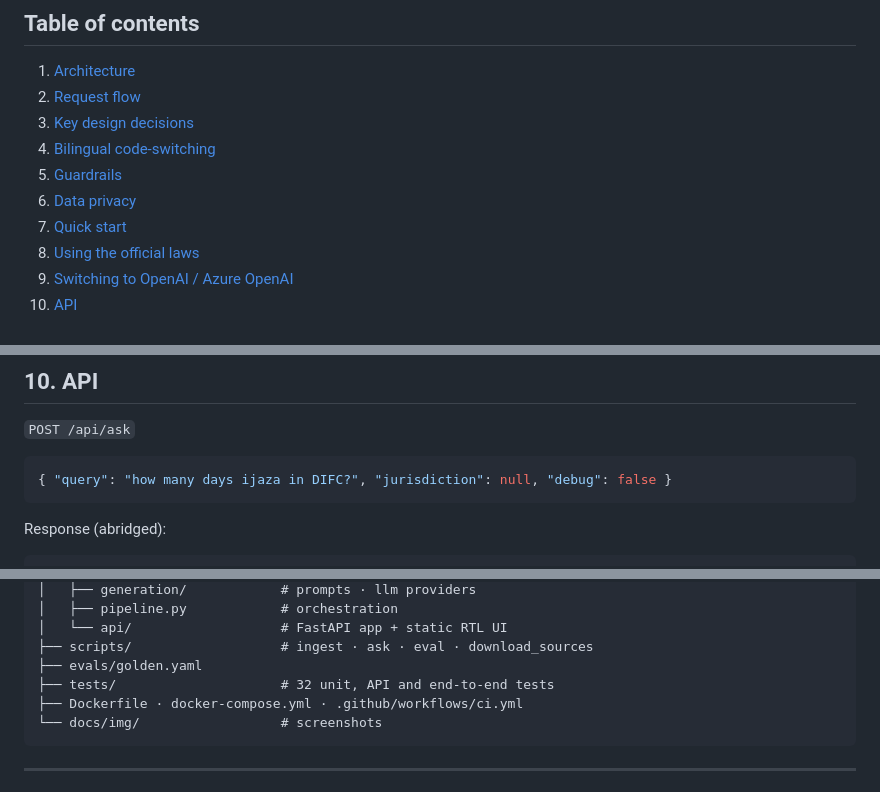
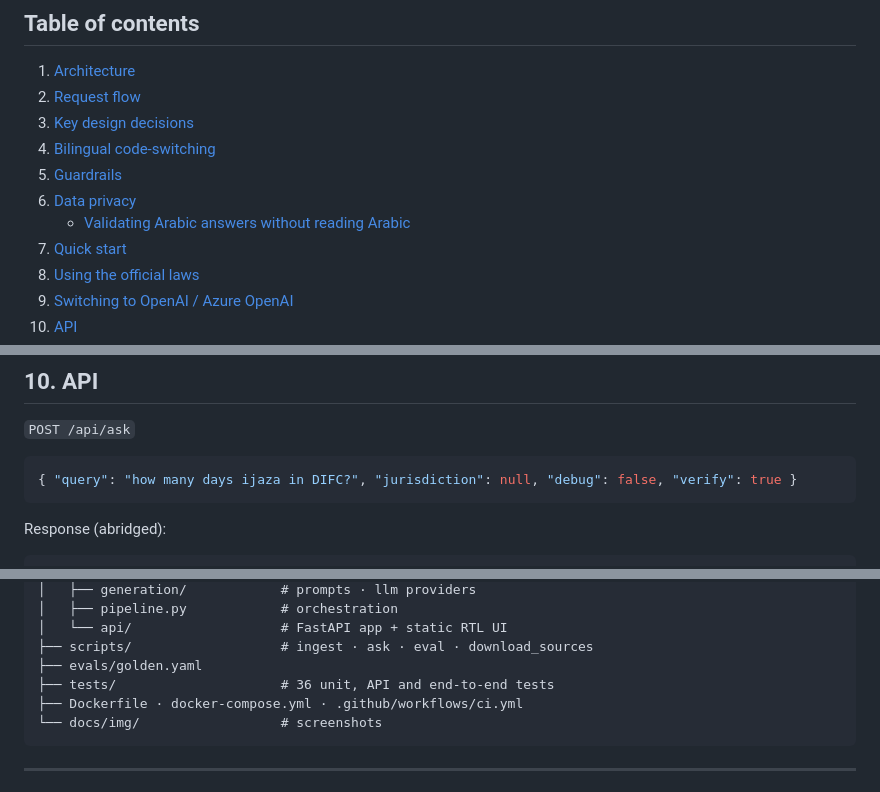
Before and after one commit to ravimshetty/uae-labour-law-rag, a Markdown page: README.md, 3 parts joined by grey strips. Rendered like a GitHub page.

````diff
--- a/README.md
+++ b/README.md
@@ -20,6 +20,7 @@ Users ask in **English** (or mixed English/Arabic/Arabizi). The system answers i
 4. [Bilingual code-switching](#4-bilingual-code-switching)
 5. [Guardrails](#5-guardrails)
 6. [Data privacy](#6-data-privacy)
+   - [Validating Arabic answers without reading Arabic](#validating-arabic-answers-without-reading-arabic)
 7. [Quick start](#7-quick-start)
 8. [Using the official laws](#8-using-the-official-laws)
 9. [Switching to OpenAI / Azure OpenAI](#9-switching-to-openai--azure-openai)
@@ -296,7 +319,7 @@ AZURE_OPENAI_API_KEY=...
 `POST /api/ask`
 
 ```json
-{ "query": "how many days ijaza in DIFC?", "jurisdiction": null, "debug": false }
+{ "query": "how many days ijaza in DIFC?", "jurisdiction": null, "debug": false, "verify": true }
 ```
 
 Response (abridged):
@@ -359,7 +382,7 @@ uae-labour-law-rag/
 │   └── api/                   # FastAPI app + static RTL UI
 ├── scripts/                   # ingest · ask · eval · download_sources
 ├── evals/golden.yaml
-├── tests/                     # 32 unit, API and end-to-end tests
+├── tests/                     # 36 unit, API and end-to-end tests
 ├── Dockerfile · docker-compose.yml · .github/workflows/ci.yml
 └── docs/img/                  # screenshots
 ```
````
Also changed, not shown: other parts of README.md (+22 -0 lines), docs/img/verify.png (added), 8 other files.
